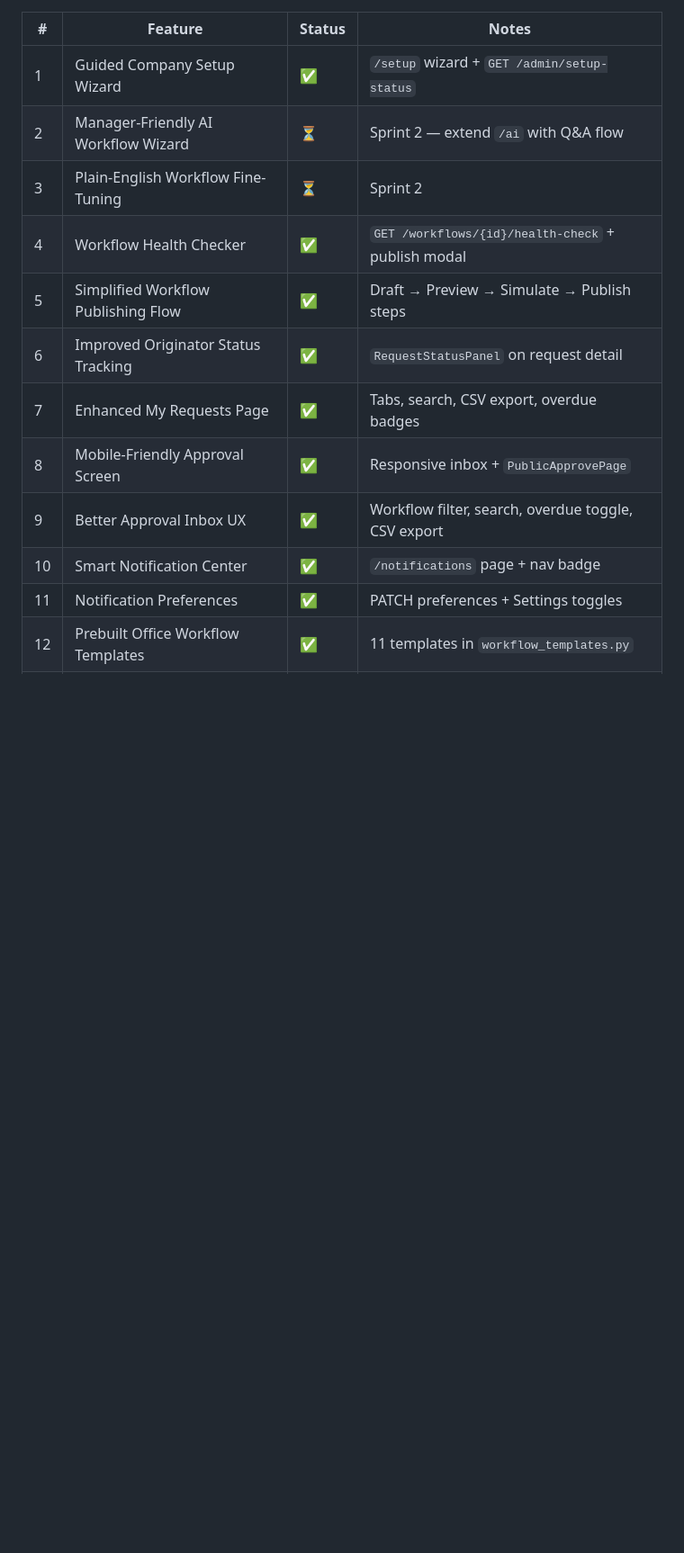
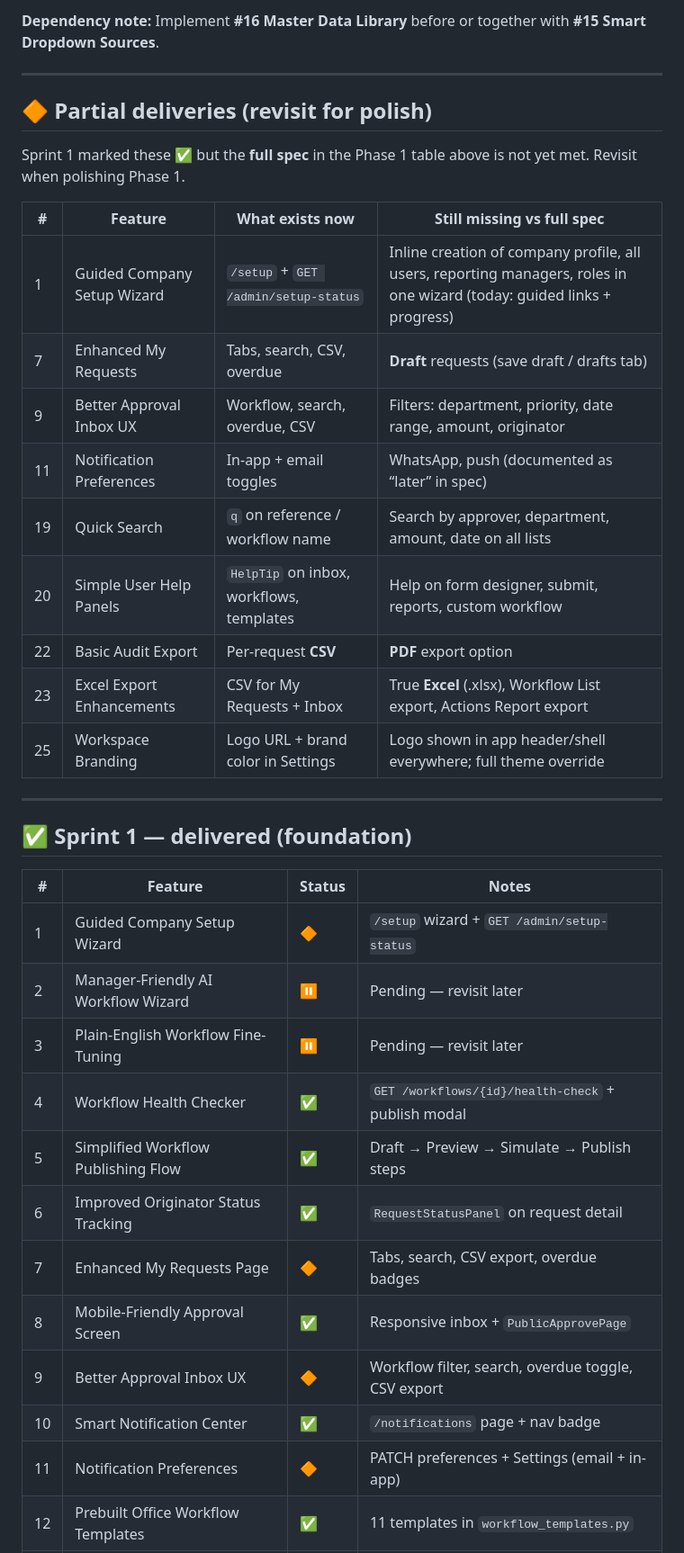
Before and after one commit to pj-nrb-ke/WizFlow, a Markdown page: WizFlow-Features-Ver1.md, the part around one of its changes. Shown at 90% size. Drawn GitHub-style; blank space fills up the shorter version.

```diff
--- a/WizFlow-Features-Ver1.md
+++ b/WizFlow-Features-Ver1.md
@@ -181,16 +205,39 @@ It should be positioned as:
+**Dependency note:** Implement **#16 Master Data Library** before or together with **#15 Smart Dropdown Sources**.
+
+---
+
+## 🔶 Partial deliveries (revisit for polish)
+
+Sprint 1 marked these ✅ but the **full spec** in the Phase 1 table above is not yet met. Revisit when polishing Phase 1.
+
+| # | Feature | What exists now | Still missing vs full spec |
+|---|---------|----------------|------------------------------|
+| 1 | Guided Company Setup Wizard | `/setup` + `GET /admin/setup-status` | Inline creation of company profile, all users, reporting managers, roles in one wizard (today: guided links + progress) |
+| 7 | Enhanced My Requests | Tabs, search, CSV, overdue | **Draft** requests (save draft / drafts tab) |
+| 9 | Better Approval Inbox UX | Workflow, search, overdue, CSV | Filters: department, priority, date range, amount, originator |
+| 11 | Notification Preferences | In-app + email toggles | WhatsApp, push (documented as “later” in spec) |
+| 19 | Quick Search | `q` on reference / workflow name | Search by approver, department, amount, date on all lists |
+| 20 | Simple User Help Panels | `HelpTip` on inbox, workflows, templates | Help on form designer, submit, reports, custom workflow |
+| 22 | Basic Audit Export | Per-request **CSV** | **PDF** export option |
+| 23 | Excel Export Enhancements | CSV for My Requests + Inbox | True **Excel** (.xlsx), Workflow List export, Actions Report export |
+| 25 | Workspace Branding | Logo URL + brand color in Settings | Logo shown in app header/shell everywhere; full theme override |
+
+---
+
+## ✅ Sprint 1 — delivered (foundation)
 
 | # | Feature | Status | Notes |
 |---|---------|--------|-------|
-| 1 | Guided Company Setup Wizard | ✅ | `/setup` wizard + `GET /admin/setup-status` |
-| 2 | Manager-Friendly AI Workflow Wizard | ⏳ | Sprint 2 — extend `/ai` with Q&A flow |
-| 3 | Plain-English Workflow Fine-Tuning | ⏳ | Sprint 2 |
+| 1 | Guided Company Setup Wizard | 🔶 | `/setup` wizard + `GET /admin/setup-status` |
+| 2 | Manager-Friendly AI Workflow Wizard | ⏸️ | Pending — revisit later |
+| 3 | Plain-English Workflow Fine-Tuning | ⏸️ | Pending — revisit later |
 | 4 | Workflow Health Checker | ✅ | `GET /workflows/{id}/health-check` + publish modal |
 | 5 | Simplified Workflow Publishing Flow | ✅ | Draft → Preview → Simulate → Publish steps |
 | 6 | Improved Originator Status Tracking | ✅ | `RequestStatusPanel` on request detail |
-| 7 | Enhanced My Requests Page | ✅ | Tabs, search, CSV export, overdue badges |
+| 7 | Enhanced My Requests Page | 🔶 | Tabs, search, CSV export, overdue badges |
 | 8 | Mobile-Friendly Approval Screen | ✅ | Responsive inbox + `PublicApprovePage` |
-| 9 | Better Approval Inbox UX | ✅ | Workflow filter, search, overdue toggle, CSV export |
+| 9 | Better Approval Inbox UX | 🔶 | Workflow filter, search, overdue toggle, CSV export |
 | 10 | Smart Notification Center | ✅ | `/notifications` page + nav badge |
-| 11 | Notification Preferences | ✅ | PATCH preferences + Settings toggles |
+| 11 | Notification Preferences | 🔶 | PATCH preferences + Settings (email + in-app) |
 | 12 | Prebuilt Office Workflow Templates | ✅ | 11 templates in `workflow_templates.py` |
 | 13 | Template Marketplace Foundation | ✅ | `/templates` + `POST .../clone` |
```
Also changed, not shown: other parts of WizFlow-Features-Ver1.md (+48 -17 lines).
